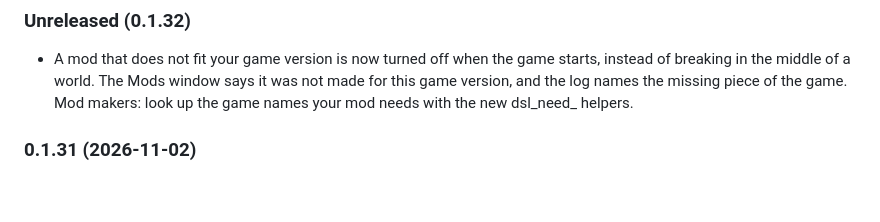
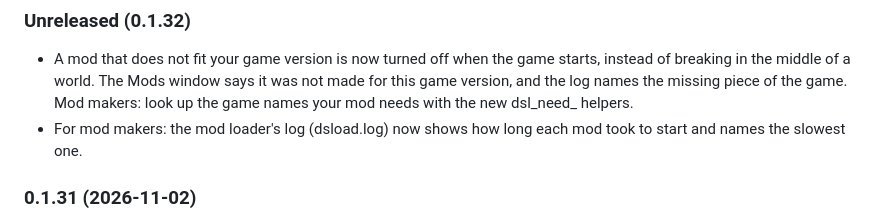
Before and after one commit to AmfiLogos/ds_modloader, a Markdown page: CHANGELOG.md, the part around the change. Drawn GitHub-style; blank space fills up the shorter version.

Commit message:
CHANGELOG 0.1.32: start times per mod in dsload.log

```diff
--- a/CHANGELOG.md
+++ b/CHANGELOG.md
@@ -7,6 +7,7 @@ What changed in each version, newest first. Downloads: the GitHub releases of th
 ### Unreleased (0.1.32)
 
 - A mod that does not fit your game version is now turned off when the game starts, instead of breaking in the middle of a world. The Mods window says it was not made for this game version, and the log names the missing piece of the game. Mod makers: look up the game names your mod needs with the new dsl_need_ helpers.
+- For mod makers: the mod loader's log (dsload.log) now shows how long each mod took to start and names the slowest one.
 
 ### 0.1.31 (2026-11-02)
 
```
